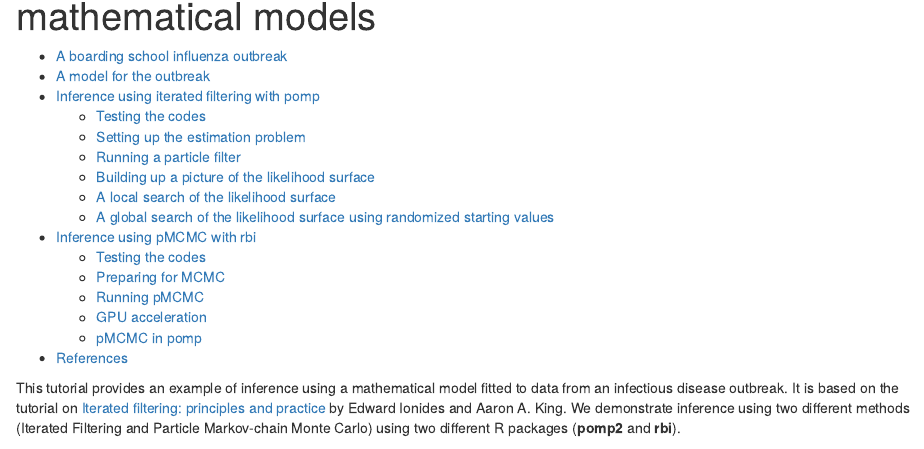
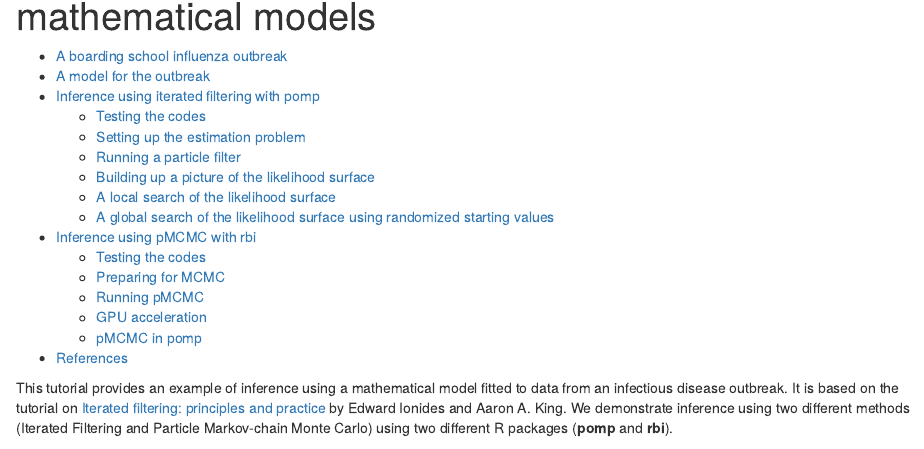
Before and after one commit to sbfnk/inference_pomp_rbi, an R Markdown document (flu_inference.Rmd): the page in a window 1100 px wide, from 70 px down. Rendered offline with R 4.5, knitr and Pandoc, with nearby package versions; some code elsewhere in the file could not run offline.

Commit message:
one more pomp

```diff
--- a/flu_inference.Rmd
+++ b/flu_inference.Rmd
@@ -8,7 +8,7 @@ bibliography: flu_inference.bib
 
 \newcommand\dist[2]{\mathrm{#1}\left(#2\right)}
 
-This tutorial provides an example of inference using a mathematical model fitted to data from an infectious disease outbreak. It is based on the tutorial on [Iterated filtering: principles and practice](https://kingaa.github.io/sbied/mif/mif.html#building-up-a-picture-of-the-likelihood-surface) by Edward Ionides and Aaron A. King. We demonstrate inference using two different methods (Iterated Filtering and Particle Markov-chain Monte Carlo) using two different R packages (**pomp2** and **rbi**).
+This tutorial provides an example of inference using a mathematical model fitted to data from an infectious disease outbreak. It is based on the tutorial on [Iterated filtering: principles and practice](https://kingaa.github.io/sbied/mif/mif.html#building-up-a-picture-of-the-likelihood-surface) by Edward Ionides and Aaron A. King. We demonstrate inference using two different methods (Iterated Filtering and Particle Markov-chain Monte Carlo) using two different R packages (**pomp** and **rbi**).
 
 The tutorial was produced with **R** version `r getRversion()`, **pomp** version `r packageVersion("pomp")` and **rbi** version `r packageVersion("rbi")` on an Intel Xeon E5-2603 v3 1.6GHz (6-core) CPU and Nvidia Tesla P100 16GB NVLink GPU.
 
```
